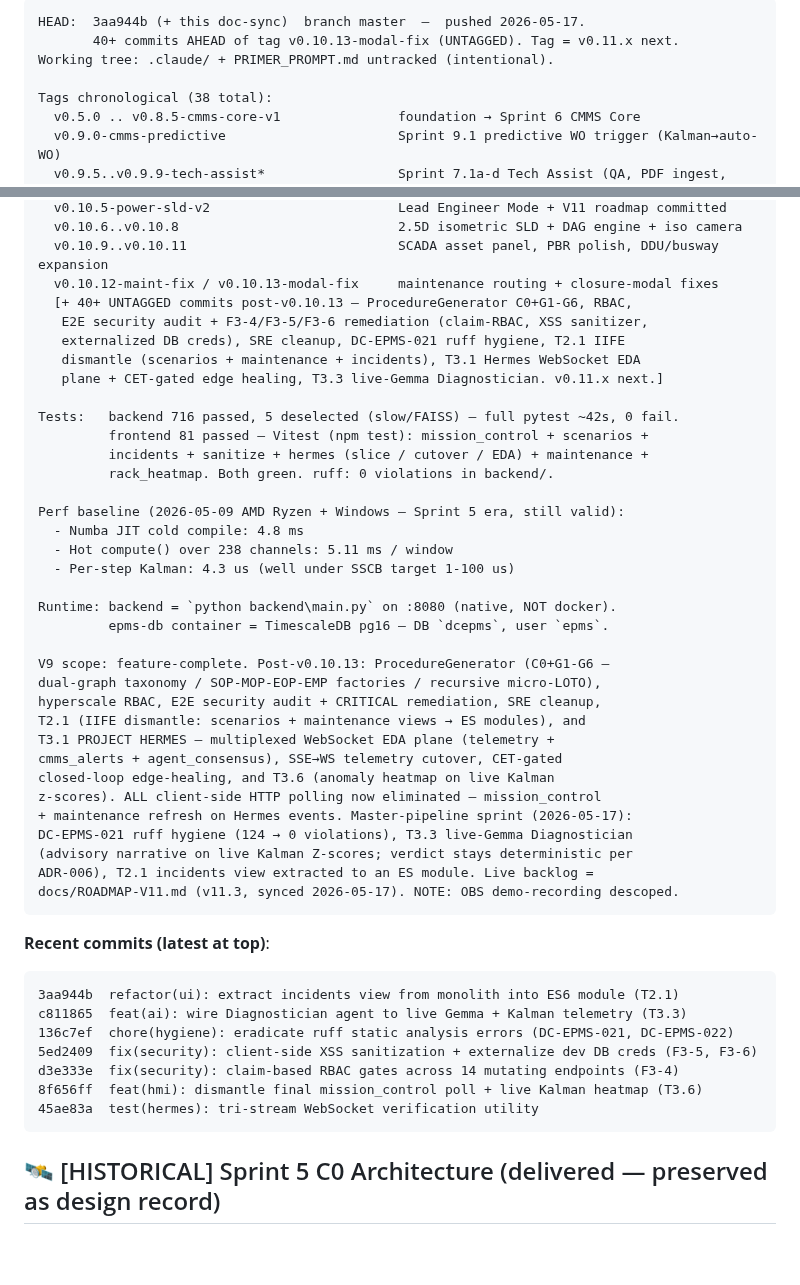
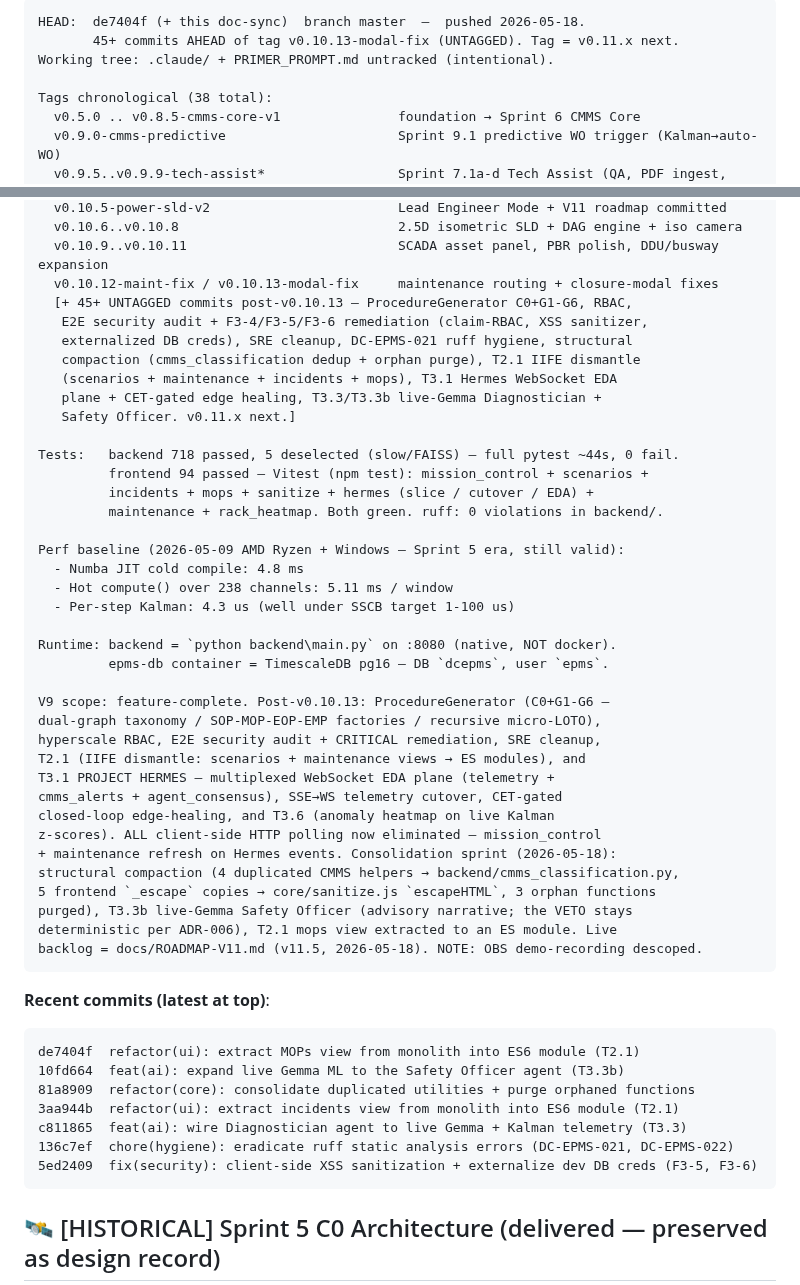
Before and after one commit to angelcoabwy-a3/DC-EPMS_PRO, a Markdown page: CLAUDE.md, 2 parts joined by grey strips. GitHub-like rendering; blank space fills up the shorter version.

Commit message:
docs: synchronize architectural compass post-consolidation sprint
Reflect the 3-phase consolidation pipeline (81a8909 / 10fd664 / de7404f):

  - CLAUDE.md: CURRENT STATE block (HEAD de7404f, 718 backend / 94
    frontend tests, ruff 0), untagged-commit summary, recent-commits
    list, and the consolidation-sprint paragraph (structural compaction,
    T3.3b Safety Officer, T2.1 mops).
  - ROADMAP-V11.md: v11.5 sync entry; T2.1 mops view marked DELIVERED;
    T3.3b sub-section added (Safety Officer live-Gemma narrative with the
    VETO held deterministic; shared-helper extraction).

Co-Authored-By: Claude Opus 4.7 (1M context) <noreply@anthropic.com>

````diff
--- a/CLAUDE.md
+++ b/CLAUDE.md
@@ -20,7 +20,7 @@ DC-EPMS PRO is an AI-native edge operations platform simulating **A3-Alpha Toron
 
 ```
-HEAD:  3aa944b (+ this doc-sync)  branch master  —  pushed 2026-05-17.
-       40+ commits AHEAD of tag v0.10.13-modal-fix (UNTAGGED). Tag = v0.11.x next.
+HEAD:  de7404f (+ this doc-sync)  branch master  —  pushed 2026-05-18.
+       45+ commits AHEAD of tag v0.10.13-modal-fix (UNTAGGED). Tag = v0.11.x next.
 Working tree: .claude/ + PRIMER_PROMPT.md untracked (intentional).
 
 Tags chronological (38 total):
@@ -38,16 +38,18 @@ Tags chronological (38 total):
   v0.10.6..v0.10.8                            2.5D isometric SLD + DAG engine + iso camera
   v0.10.9..v0.10.11                           SCADA asset panel, PBR polish, DDU/busway expansion
   v0.10.12-maint-fix / v0.10.13-modal-fix     maintenance routing + closure-modal fixes
-  [+ 40+ UNTAGGED commits post-v0.10.13 — ProcedureGenerator C0+G1-G6, RBAC,
+  [+ 45+ UNTAGGED commits post-v0.10.13 — ProcedureGenerator C0+G1-G6, RBAC,
    E2E security audit + F3-4/F3-5/F3-6 remediation (claim-RBAC, XSS sanitizer,
-   externalized DB creds), SRE cleanup, DC-EPMS-021 ruff hygiene, T2.1 IIFE
-   dismantle (scenarios + maintenance + incidents), T3.1 Hermes WebSocket EDA
-   plane + CET-gated edge healing, T3.3 live-Gemma Diagnostician. v0.11.x next.]
+   externalized DB creds), SRE cleanup, DC-EPMS-021 ruff hygiene, structural
+   compaction (cmms_classification dedup + orphan purge), T2.1 IIFE dismantle
+   (scenarios + maintenance + incidents + mops), T3.1 Hermes WebSocket EDA
+   plane + CET-gated edge healing, T3.3/T3.3b live-Gemma Diagnostician +
+   Safety Officer. v0.11.x next.]
 
-Tests:   backend 716 passed, 5 deselected (slow/FAISS) — full pytest ~42s, 0 fail.
-         frontend 81 passed — Vitest (npm test): mission_control + scenarios +
-         incidents + sanitize + hermes (slice / cutover / EDA) + maintenance +
-         rack_heatmap. Both green. ruff: 0 violations in backend/.
+Tests:   backend 718 passed, 5 deselected (slow/FAISS) — full pytest ~44s, 0 fail.
+         frontend 94 passed — Vitest (npm test): mission_control + scenarios +
+         incidents + mops + sanitize + hermes (slice / cutover / EDA) +
+         maintenance + rack_heatmap. Both green. ruff: 0 violations in backend/.
 
 Perf baseline (2026-05-09 AMD Ryzen + Windows — Sprint 5 era, still valid):
   - Numba JIT cold compile: 4.8 ms
@@ -65,22 +67,23 @@ T3.1 PROJECT HERMES — multiplexed WebSocket EDA plane (telemetry +
 cmms_alerts + agent_consensus), SSE→WS telemetry cutover, CET-gated
 closed-loop edge-healing, and T3.6 (anomaly heatmap on live Kalman
 z-scores). ALL client-side HTTP polling now eliminated — mission_control
-+ maintenance refresh on Hermes events. Master-pipeline sprint (2026-05-17):
-DC-EPMS-021 ruff hygiene (124 → 0 violations), T3.3 live-Gemma Diagnostician
-(advisory narrative on live Kalman Z-scores; verdict stays deterministic per
-ADR-006), T2.1 incidents view extracted to an ES module. Live backlog =
-docs/ROADMAP-V11.md (v11.3, synced 2026-05-17). NOTE: OBS demo-recording descoped.
++ maintenance refresh on Hermes events. Consolidation sprint (2026-05-18):
+structural compaction (4 duplicated CMMS helpers → backend/cmms_classification.py,
+5 frontend `_escape` copies → core/sanitize.js `escapeHTML`, 3 orphan functions
+purged), T3.3b live-Gemma Safety Officer (advisory narrative; the VETO stays
+deterministic per ADR-006), T2.1 mops view extracted to an ES module. Live
+backlog = docs/ROADMAP-V11.md (v11.5, 2026-05-18). NOTE: OBS demo-recording descoped.
 ```
 
 **Recent commits (latest at top)**:
 ```
+de7404f  refactor(ui): extract MOPs view from monolith into ES6 module (T2.1)
+10fd664  feat(ai): expand live Gemma ML to the Safety Officer agent (T3.3b)
+81a8909  refactor(core): consolidate duplicated utilities + purge orphaned functions
 3aa944b  refactor(ui): extract incidents view from monolith into ES6 module (T2.1)
 c811865  feat(ai): wire Diagnostician agent to live Gemma + Kalman telemetry (T3.3)
 136c7ef  chore(hygiene): eradicate ruff static analysis errors (DC-EPMS-021, DC-EPMS-022)
 5ed2409  fix(security): client-side XSS sanitization + externalize dev DB creds (F3-5, F3-6)
-d3e333e  fix(security): claim-based RBAC gates across 14 mutating endpoints (F3-4)
-8f656ff  feat(hmi): dismantle final mission_control poll + live Kalman heatmap (T3.6)
-45ae83a  test(hermes): tri-stream WebSocket verification utility
 ```
 
 ## 🛰 [HISTORICAL] Sprint 5 C0 Architecture (delivered — preserved as design record)
````
Also changed, not shown: other parts of CLAUDE.md (+1 -1 lines), docs/ROADMAP-V11.md (+18 -5 lines).
